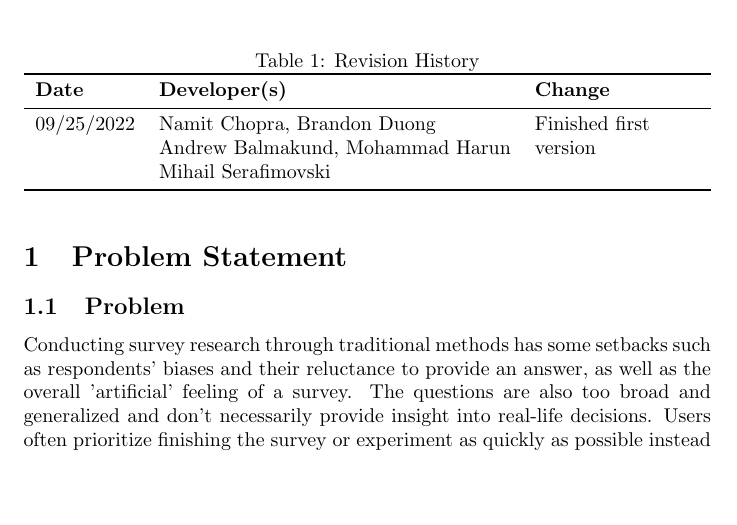
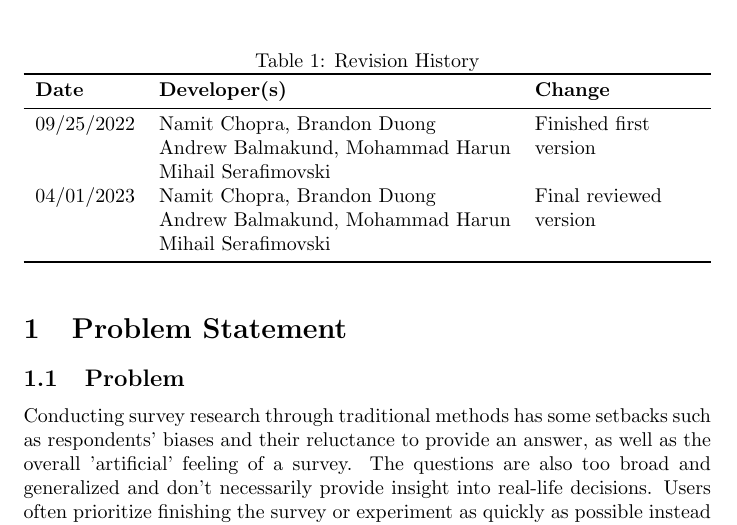
Before and after one commit to brandonduong/Farming-Matters, a LaTeX document (docs/ProblemStatementAndGoals/ProblemStatement.tex): part of page 1 of 3, cut so that both start at the same text, the shorter picture padded with empty space. Compiled offline with pdfLaTeX.

Commit message:
no major changes for problem statement

```diff
--- a/docs/ProblemStatementAndGoals/ProblemStatement.tex
+++ b/docs/ProblemStatementAndGoals/ProblemStatement.tex
@@ -24,6 +24,9 @@
 \midrule
  09/25/2022 & Namit Chopra, Brandon Duong  & Finished first \\
  & Andrew Balmakund, Mohammad Harun & version\\
+ & Mihail Serafimovski & \\
+ 04/01/2023 & Namit Chopra, Brandon Duong  & Final reviewed \\
+ & Andrew Balmakund, Mohammad Harun & version \\
  & Mihail Serafimovski & \\
 \bottomrule
 \end{tabularx}
```
Also changed, not shown: docs/ProblemStatementAndGoals/ProblemStatement.pdf.
